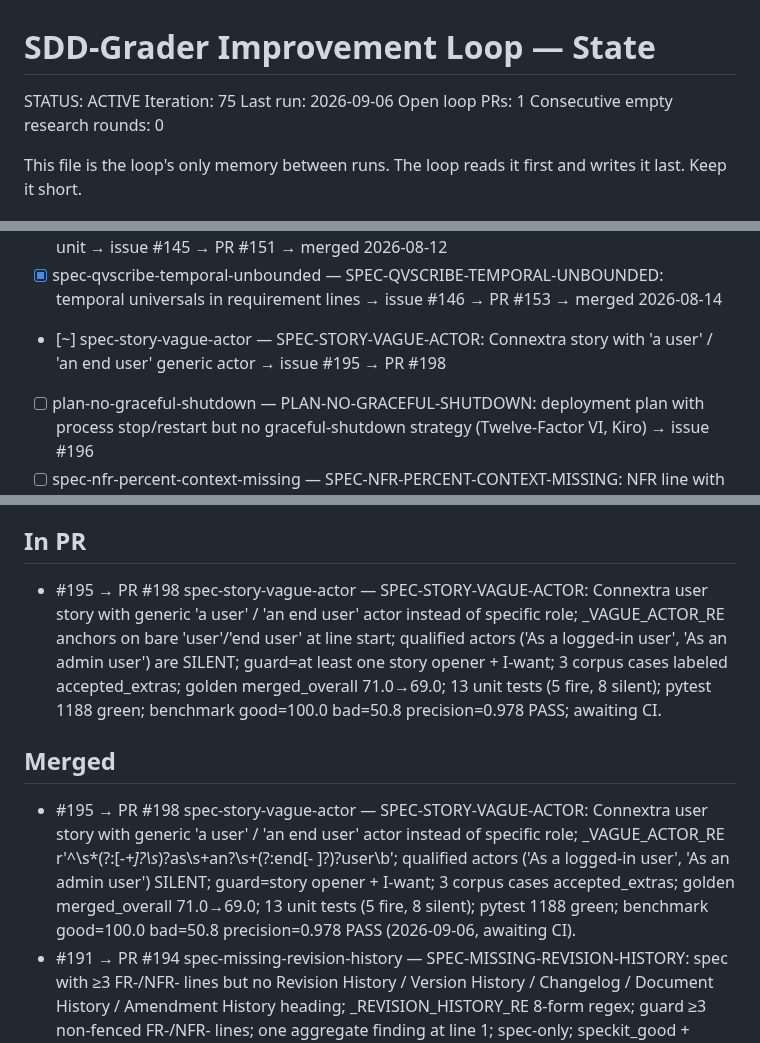
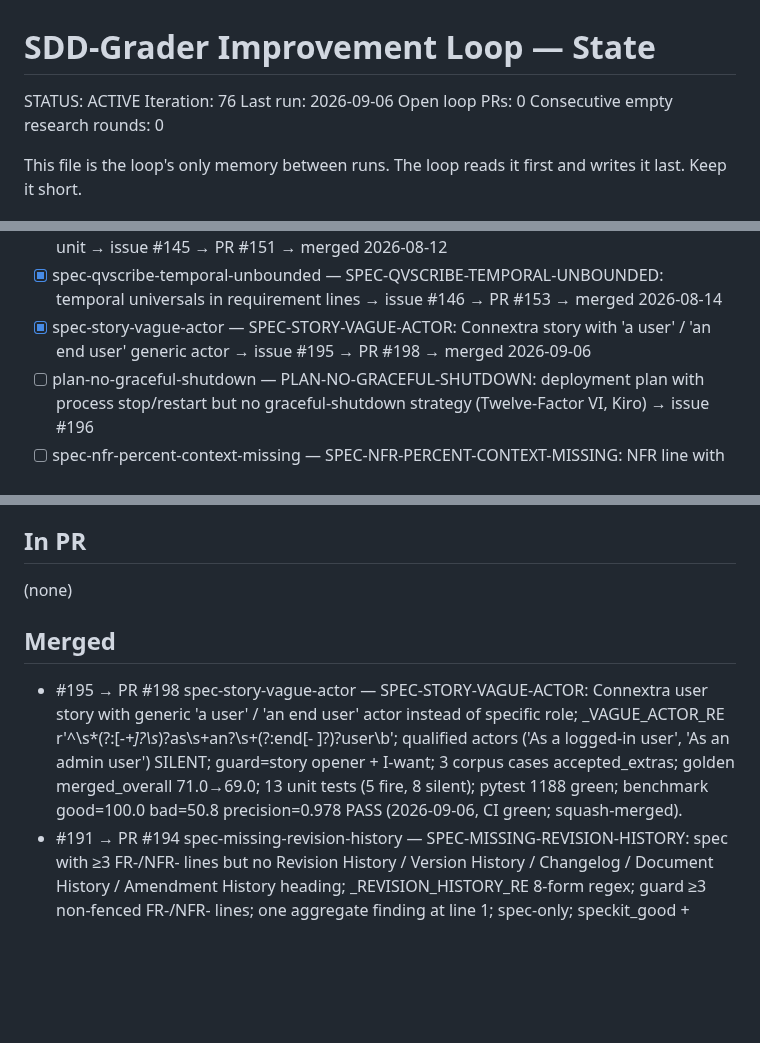
Before and after one commit to hansraj316/sdd-grader, a Markdown page: reports/IMPROVEMENT-STATE.md, 3 parts joined by grey strips. GitHub-like rendering; blank space fills up the shorter version.

Commit message:
chore: iter 76 state — merge PR #198 SPEC-STORY-VAGUE-ACTOR, 0 open loop PRs
Co-Authored-By: Claude Sonnet 4.6 <noreply@anthropic.com>
Claude-Session: https://claude.ai/code/session_01BMrDZPxxNaHHzoUiUZKfyu

```diff
--- a/reports/IMPROVEMENT-STATE.md
+++ b/reports/IMPROVEMENT-STATE.md
@@ -1,9 +1,9 @@
 # SDD-Grader Improvement Loop — State
 
 STATUS: ACTIVE
-Iteration: 75
+Iteration: 76
 Last run: 2026-09-06
-Open loop PRs: 1
+Open loop PRs: 0
 Consecutive empty research rounds: 0
 
 This file is the loop's only memory between runs. The loop reads it first and writes it
@@ -59,7 +59,7 @@ Each idea: `[ ] <id> — <what> (source)`. Mark `[~]` in-PR, `[x]` merged, `[!]`
 - [x] plan-no-feature-flag — PLAN-NO-FEATURE-FLAG: deployment plan launches feature with no phased-rollout or feature-flag mention (Kiro/Tessl) → issue #171 → PR #174 → merged 2026-08-25
 - [x] spec-nfr-no-unit — SPEC-NFR-NO-UNIT: NFR with numeric threshold but no measurement unit → issue #145 → PR #151 → merged 2026-08-12
 - [x] spec-qvscribe-temporal-unbounded — SPEC-QVSCRIBE-TEMPORAL-UNBOUNDED: temporal universals in requirement lines → issue #146 → PR #153 → merged 2026-08-14
-- [~] spec-story-vague-actor — SPEC-STORY-VAGUE-ACTOR: Connextra story with 'a user' / 'an end user' generic actor → issue #195 → PR #198
+- [x] spec-story-vague-actor — SPEC-STORY-VAGUE-ACTOR: Connextra story with 'a user' / 'an end user' generic actor → issue #195 → PR #198 → merged 2026-09-06
 - [ ] plan-no-graceful-shutdown — PLAN-NO-GRACEFUL-SHUTDOWN: deployment plan with process stop/restart but no graceful-shutdown strategy (Twelve-Factor VI, Kiro) → issue #196
 - [ ] spec-nfr-percent-context-missing — SPEC-NFR-PERCENT-CONTEXT-MISSING: NFR line with % value but no named metric (Canon Volere Scale/Meter/Must, QVscribe QV-104) → issue #197
 - [ ] spec-missing-motivation — promoted to issue #147
@@ -102,11 +102,11 @@ Tessl, and Spec-Kit extensions/presets.)
 
 ## In PR
 
-- #195 → PR #198 spec-story-vague-actor — SPEC-STORY-VAGUE-ACTOR: Connextra user story with generic 'a user' / 'an end user' actor instead of specific role; _VAGUE_ACTOR_RE anchors on bare 'user'/'end user' at line start; qualified actors ('As a logged-in user', 'As an admin user') are SILENT; guard=at least one story opener + I-want; 3 corpus cases labeled accepted_extras; golden merged_overall 71.0→69.0; 13 unit tests (5 fire, 8 silent); pytest 1188 green; benchmark good=100.0 bad=50.8 precision=0.978 PASS; awaiting CI.
+(none)
 
 ## Merged
 
-- #195 → PR #198 spec-story-vague-actor — SPEC-STORY-VAGUE-ACTOR: Connextra user story with generic 'a user' / 'an end user' actor instead of specific role; _VAGUE_ACTOR_RE r'^\s*(?:[-*+]?\s*)?as\s+an?\s+(?:end[- ]?)?user\b'; qualified actors ('As a logged-in user', 'As an admin user') SILENT; guard=story opener + I-want; 3 corpus cases accepted_extras; golden merged_overall 71.0→69.0; 13 unit tests (5 fire, 8 silent); pytest 1188 green; benchmark good=100.0 bad=50.8 precision=0.978 PASS (2026-09-06, awaiting CI).
+- #195 → PR #198 spec-story-vague-actor — SPEC-STORY-VAGUE-ACTOR: Connextra user story with generic 'a user' / 'an end user' actor instead of specific role; _VAGUE_ACTOR_RE r'^\s*(?:[-*+]?\s*)?as\s+an?\s+(?:end[- ]?)?user\b'; qualified actors ('As a logged-in user', 'As an admin user') SILENT; guard=story opener + I-want; 3 corpus cases accepted_extras; golden merged_overall 71.0→69.0; 13 unit tests (5 fire, 8 silent); pytest 1188 green; benchmark good=100.0 bad=50.8 precision=0.978 PASS (2026-09-06, CI green; squash-merged).
 - #191 → PR #194 spec-missing-revision-history — SPEC-MISSING-REVISION-HISTORY: spec with ≥3 FR-/NFR- lines but no Revision History / Version History / Changelog / Document History / Amendment History heading; _REVISION_HISTORY_RE 8-form regex; guard ≥3 non-fenced FR-/NFR- lines; one aggregate finding at line 1; spec-only; speckit_good + benign-lookalike fixtures updated; paraphrased-defects + realworld-mcp-proxy accepted_extras updated; paraphrased-defects floor 55→50; 16 unit tests (6 fire, 10 silent); pytest 1175 green; benchmark good=100.0 bad=50.8 precision=0.977 PASS (2026-09-05, CI green; squash-merged).
 - #190 → PR #193 plan-no-idempotency — PLAN-NO-IDEMPOTENCY: deployment plan with retry/reprocess/at-least-once/requeue/replay/resubmit/backoff vocab but no idempotency guarantee or deduplication strategy; _RETRY_VOCAB_RE + _IDEMPOTENCY_RE silence; reuses _DEPLOY_VOCAB_RE/_DEPLOY_SECTION_RE deploy guard; fenced-block exclusion; one aggregate finding at first retry-vocab non-fenced line; 17 unit tests (7 fire, 10 silent); pytest 1159 green; benchmark good=100.0 bad=50.8 precision=0.976 PASS (2026-09-04, CI green; squash-merged).
 - #189 → PR #192 spec-gherkin-scenario-outline-no-examples — SPEC-GHERKIN-SCENARIO-OUTLINE-NO-EXAMPLES: Scenario Outline/Template block with no Examples table; parameterised scenario never instantiated = silent dead test; _SCENARIO_OUTLINE_RE + _GHERKIN_EXAMPLES_RE + _spec_gherkin_scenario_outline_no_examples(); guard=formal-Gherkin(When+Then); block boundary on new Scenario heading or 2+ blank lines; 13 unit tests (6 fire, 7 silent); pytest 1142 green; benchmark good=100.0 bad=50.8 PASS (2026-09-03, CI green; squash-merged).
```
Also changed, not shown: other parts of reports/IMPROVEMENT-STATE.md (+1 -0 lines).
